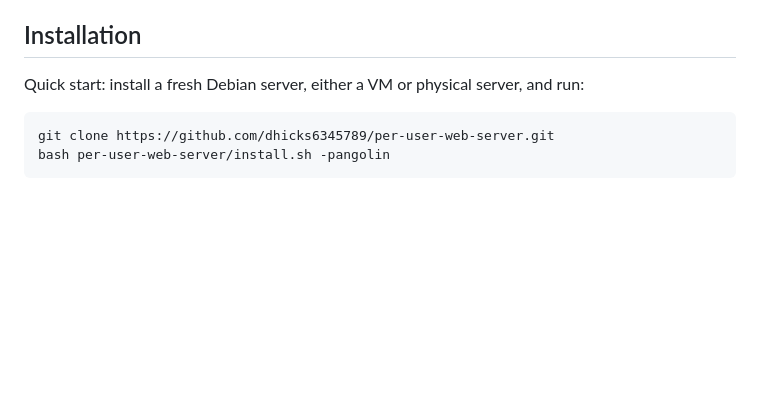
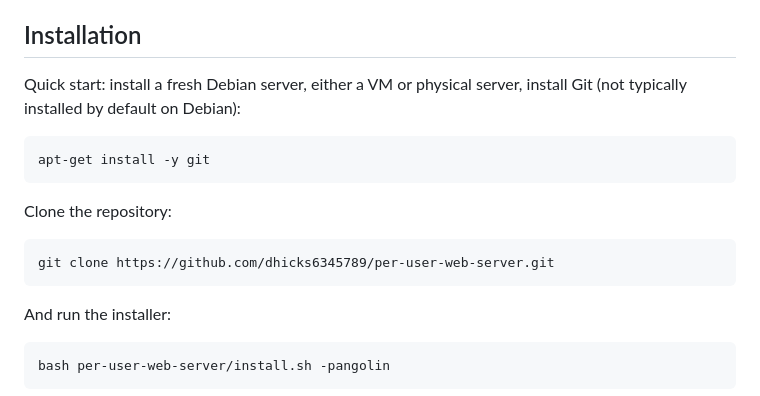
Before and after one commit to dhicks6345789/per-user-web-server, a Markdown page: README.md, the part around the change. GitHub-like rendering; blank space fills up the shorter version.

````diff
--- a/README.md
+++ b/README.md
@@ -26,10 +26,21 @@ This project is intended to provide both a solid foundation for an environment w
 - Self-hostable - an open source project, this project can be installed in your organisation with no setup or ongoing fees.
 
 ## Installation
-Quick start: install a fresh Debian server, either a VM or physical server, and run:
+Quick start: install a fresh Debian server, either a VM or physical server, install Git (not typically installed by default on Debian):
+
+```
+apt-get install -y git
+```
+
+Clone the repository:
 
 ```
 git clone https://github.com/dhicks6345789/per-user-web-server.git
+```
+
+And run the installer:
+
+```
 bash per-user-web-server/install.sh -pangolin
 ```
 
````
